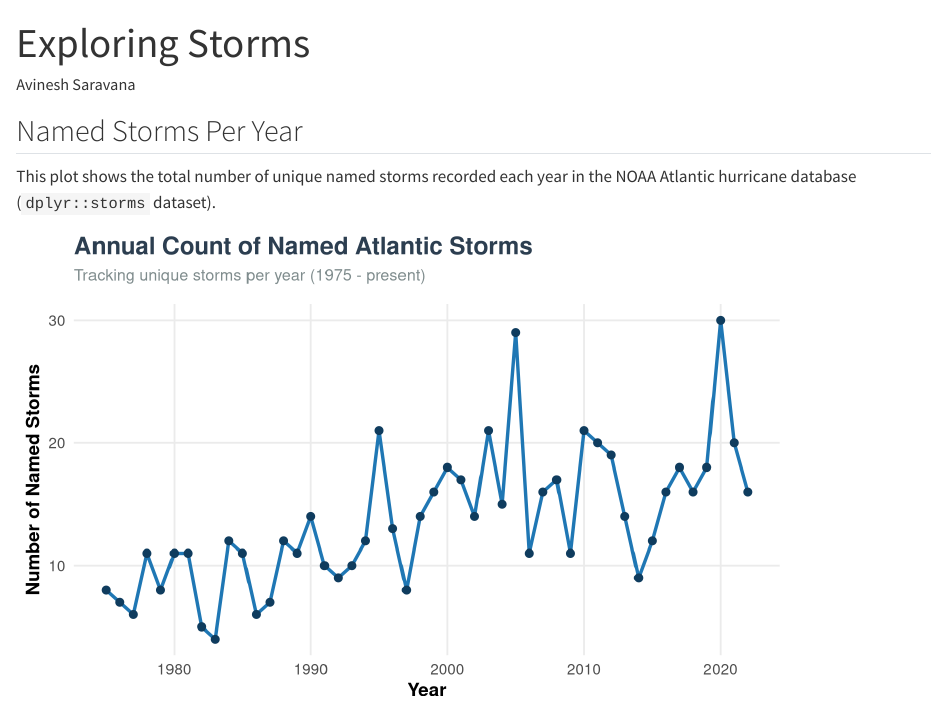
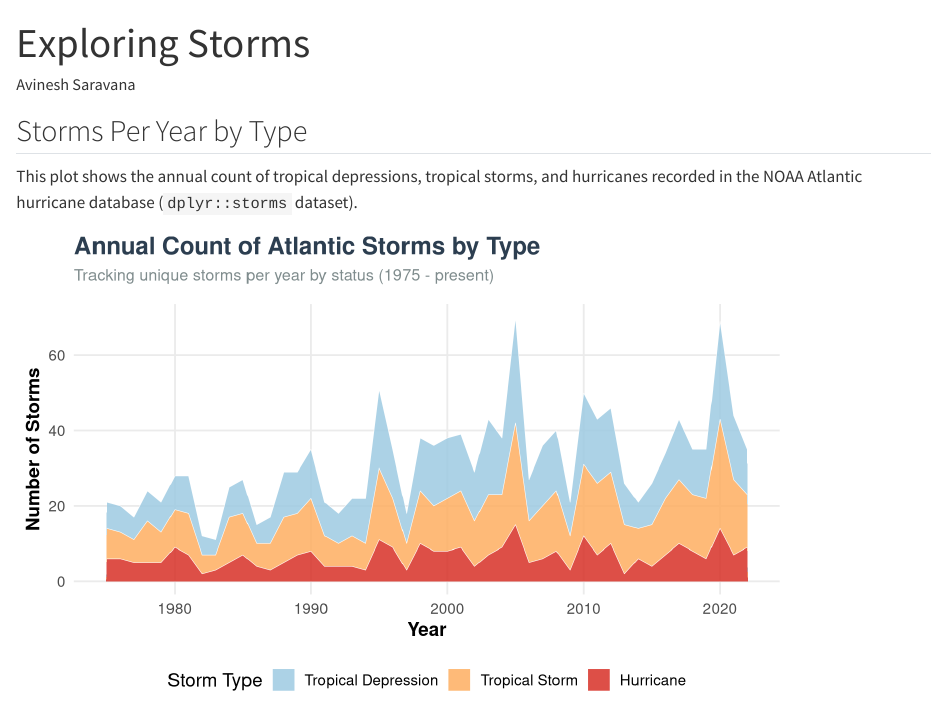
Before and after one commit to AVI-3/06-github-2, a Quarto document (analysis.qmd): the page in a window 1100 px wide, from its top. Rendered offline with R 4.5, knitr and Pandoc in place of Quarto, with nearby package versions.

Commit message:
Update storm analysis to show stacked area chart of storm types

````diff
--- a/analysis.qmd
+++ b/analysis.qmd
@@ -12,9 +12,9 @@ execute:
 suppressPackageStartupMessages(library(tidyverse))
 ```
 
-## Named Storms Per Year
+## Storms Per Year by Type
 
-This plot shows the total number of unique named storms recorded each year in the NOAA Atlantic hurricane database (`dplyr::storms` dataset).
+This plot shows the annual count of tropical depressions, tropical storms, and hurricanes recorded in the NOAA Atlantic hurricane database (`dplyr::storms` dataset).
 
 ```{r}
 #| label: plot-storms
@@ -23,26 +23,39 @@ This plot shows the total number of unique named storms recorded each year in th
 #| message: false
 #| warning: false
 
-# Calculate the number of distinct named storms per year
+# Calculate the count of each storm type per year
 storms_count <- storms %>%
-  distinct(year, name) %>%
-  count(year, name = "num_storms")
+  filter(status %in% c("tropical depression", "tropical storm", "hurricane")) %>%
+  mutate(status = factor(status, levels = c("tropical depression", "tropical storm", "hurricane"))) %>%
+  distinct(year, name, status) %>%
+  count(year, status, name = "num_storms") %>%
+  complete(year, status, fill = list(num_storms = 0))
 
 # Plot using ggplot2
-ggplot(storms_count, aes(x = year, y = num_storms)) +
-  geom_line(color = "#1f77b4", size = 1.2) +
-  geom_point(color = "#0f3c5e", size = 2.5) +
+ggplot(storms_count, aes(x = year, y = num_storms, fill = status)) +
+  geom_area(position = "stack", alpha = 0.85, color = "white", linewidth = 0.2) +
+  scale_fill_manual(
+    values = c(
+      "tropical depression" = "#9ecae1",  # Light blue
+      "tropical storm"      = "#fdae61",  # Orange
+      "hurricane"           = "#d73027"   # Dark red
+    ),
+    breaks = c("tropical depression", "tropical storm", "hurricane"),
+    labels = c("Tropical Depression", "Tropical Storm", "Hurricane")
+  ) +
   labs(
-    title = "Annual Count of Named Atlantic Storms",
-    subtitle = "Tracking unique storms per year (1975 - present)",
+    title = "Annual Count of Atlantic Storms by Type",
+    subtitle = "Tracking unique storms per year by status (1975 - present)",
     x = "Year",
-    y = "Number of Named Storms"
+    y = "Number of Storms",
+    fill = "Storm Type"
   ) +
   theme_minimal(base_size = 14) +
   theme(
     plot.title = element_text(face = "bold", size = 18, color = "#2c3e50"),
     plot.subtitle = element_text(size = 12, color = "#7f8c8d", margin = margin(b = 15)),
     axis.title = element_text(face = "bold"),
-    panel.grid.minor = element_blank()
+    panel.grid.minor = element_blank(),
+    legend.position = "bottom"
   )
 ```
````
Also changed, not shown: analysis.html, analysis_files/figure-html/plot-storms-1.png.
